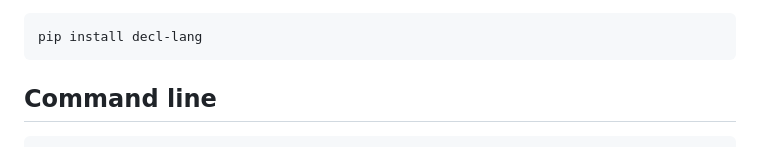
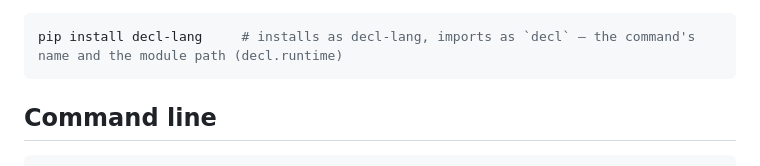
Before and after one commit to luuvish/decl-lang, a Markdown page: decl-python/README.md, the part around the change. GitHub-like rendering.

Commit message:
state the python package's import name next to its install line
Co-Authored-By: Claude Fable 5.1 <noreply@anthropic.com>
Claude-Session: https://claude.ai/code/session_013cP1qKcr1qKaoMu29HTu3Z

````diff
--- a/decl-python/README.md
+++ b/decl-python/README.md
@@ -14,7 +14,7 @@ reference implementation. It ships the `decl` command-line tool, the
 involved.
 
 ```bash
-pip install decl-lang
+pip install decl-lang     # installs as decl-lang, imports as `decl` — the command's name and the module path (decl.runtime)
 ```
 
 ## Command line
````
